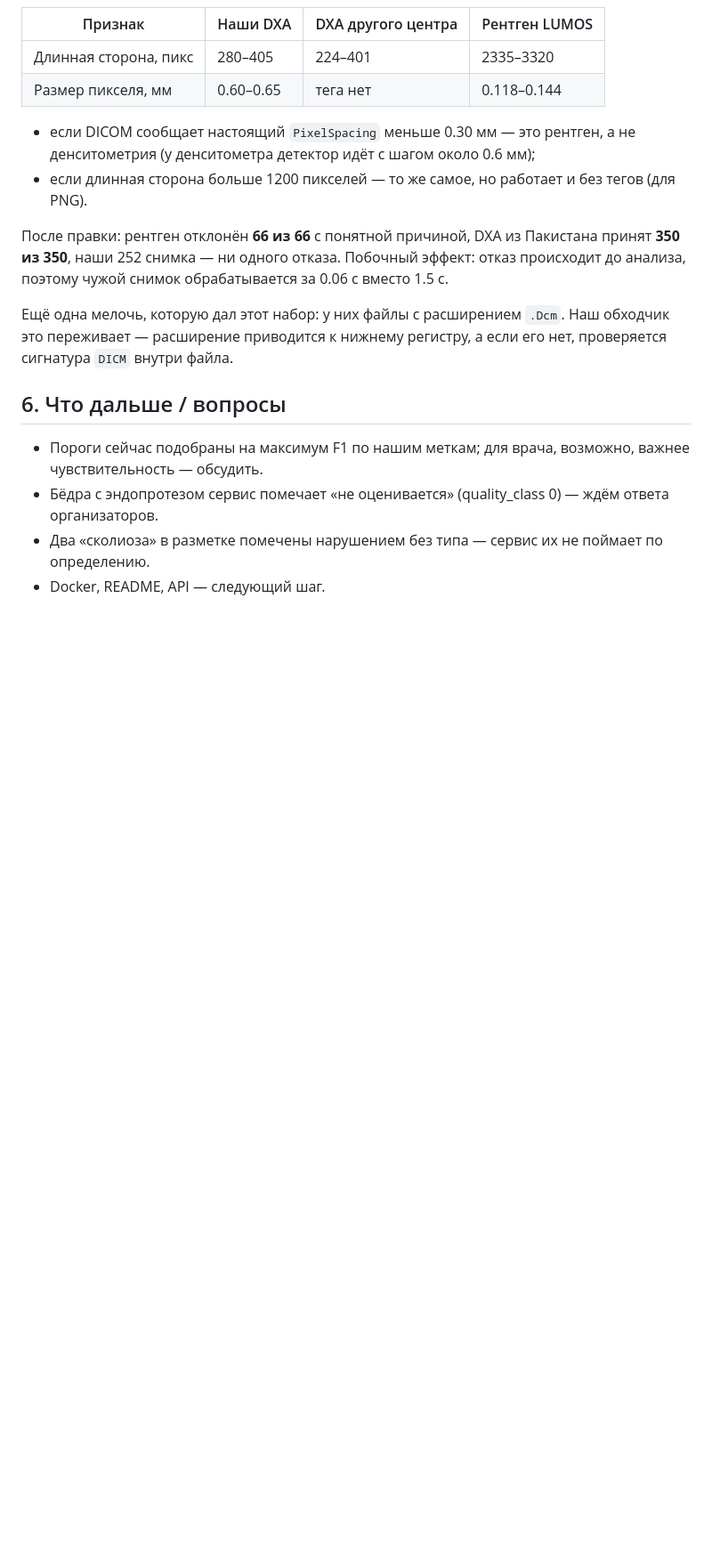
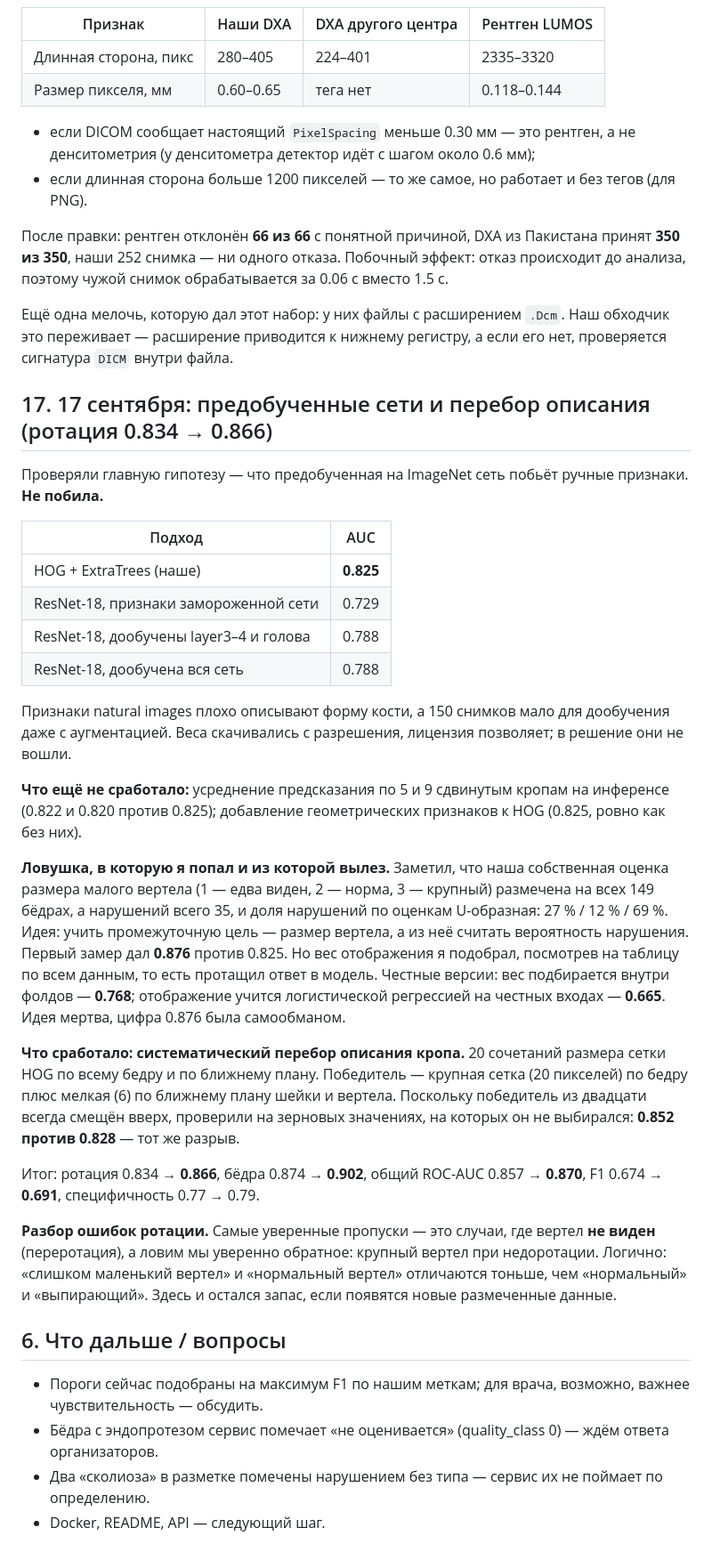
Before and after one commit to michael-lobanoff/dxa-qc, a Markdown page: docs/night_report.md, the part around the change. Shown at 89% size. Rendered like a GitHub page; blank space fills up the shorter version.

Commit message:
Отчёт: предобученные сети, перебор описания и разбор ошибок ротации

```diff
--- a/docs/night_report.md
+++ b/docs/night_report.md
@@ -435,6 +435,44 @@ Exposed Area. По Y — нет, и на выгруженных снимках 1
 Ещё одна мелочь, которую дал этот набор: у них файлы с расширением `.Dcm`. Наш обходчик это переживает —
 расширение приводится к нижнему регистру, а если его нет, проверяется сигнатура `DICM` внутри файла.
 
+## 17. 17 сентября: предобученные сети и перебор описания (ротация 0.834 → 0.866)
+
+Проверяли главную гипотезу — что предобученная на ImageNet сеть побьёт ручные признаки. **Не побила.**
+
+| Подход | AUC |
+|---|---|
+| HOG + ExtraTrees (наше) | **0.825** |
+| ResNet-18, признаки замороженной сети | 0.729 |
+| ResNet-18, дообучены layer3–4 и голова | 0.788 |
+| ResNet-18, дообучена вся сеть | 0.788 |
+
+Признаки natural images плохо описывают форму кости, а 150 снимков мало для дообучения даже
+с аугментацией. Веса скачивались с разрешения, лицензия позволяет; в решение они не вошли.
+
+**Что ещё не сработало:** усреднение предсказания по 5 и 9 сдвинутым кропам на инференсе
+(0.822 и 0.820 против 0.825); добавление геометрических признаков к HOG (0.825, ровно как без них).
+
+**Ловушка, в которую я попал и из которой вылез.** Заметил, что наша собственная оценка размера
+малого вертела (1 — едва виден, 2 — норма, 3 — крупный) размечена на всех 149 бёдрах, а нарушений
+всего 35, и доля нарушений по оценкам U-образная: 27 % / 12 % / 69 %. Идея: учить промежуточную
+цель — размер вертела, а из неё считать вероятность нарушения. Первый замер дал **0.876** против 0.825.
+Но вес отображения я подобрал, посмотрев на таблицу по всем данным, то есть протащил ответ в модель.
+Честные версии: вес подбирается внутри фолдов — **0.768**; отображение учится логистической
+регрессией на честных входах — **0.665**. Идея мертва, цифра 0.876 была самообманом.
+
+**Что сработало: систематический перебор описания кропа.** 20 сочетаний размера сетки HOG по всему
+бедру и по ближнему плану. Победитель — крупная сетка (20 пикселей) по бедру плюс мелкая (6) по
+ближнему плану шейки и вертела. Поскольку победитель из двадцати всегда смещён вверх, проверили на
+зерновых значениях, на которых он не выбирался: **0.852 против 0.828** — тот же разрыв.
+
+Итог: ротация 0.834 → **0.866**, бёдра 0.874 → **0.902**, общий ROC-AUC 0.857 → **0.870**,
+F1 0.674 → **0.691**, специфичность 0.77 → 0.79.
+
+**Разбор ошибок ротации.** Самые уверенные пропуски — это случаи, где вертел **не виден**
+(переротация), а ловим мы уверенно обратное: крупный вертел при недоротации. Логично: «слишком
+маленький вертел» и «нормальный вертел» отличаются тоньше, чем «нормальный» и «выпирающий».
+Здесь и остался запас, если появятся новые размеченные данные.
+
 ## 6. Что дальше / вопросы
 
 - Пороги сейчас подобраны на максимум F1 по нашим меткам; для врача, возможно, важнее чувствительность — обсудить.
```
